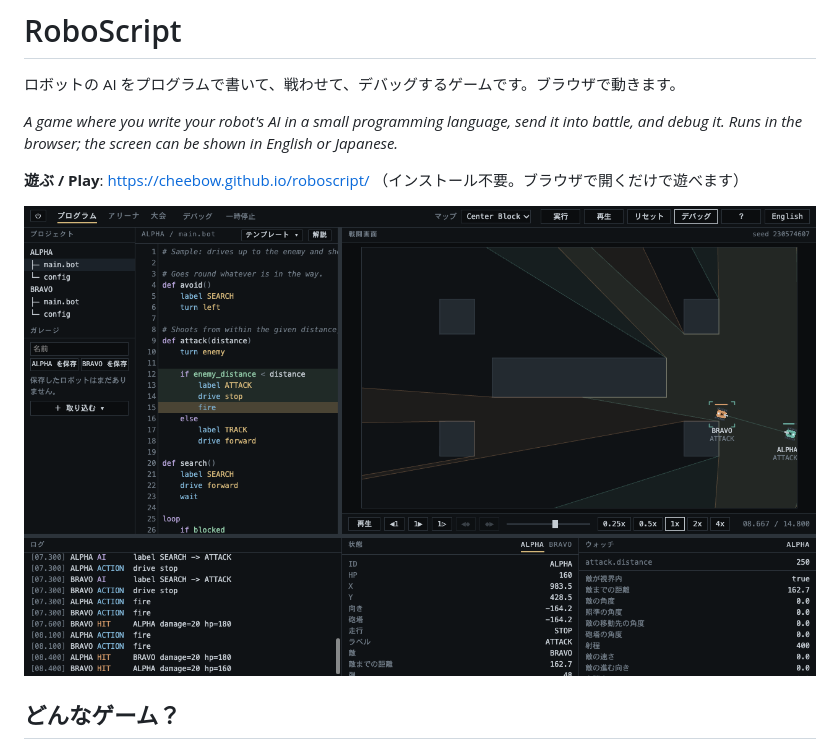
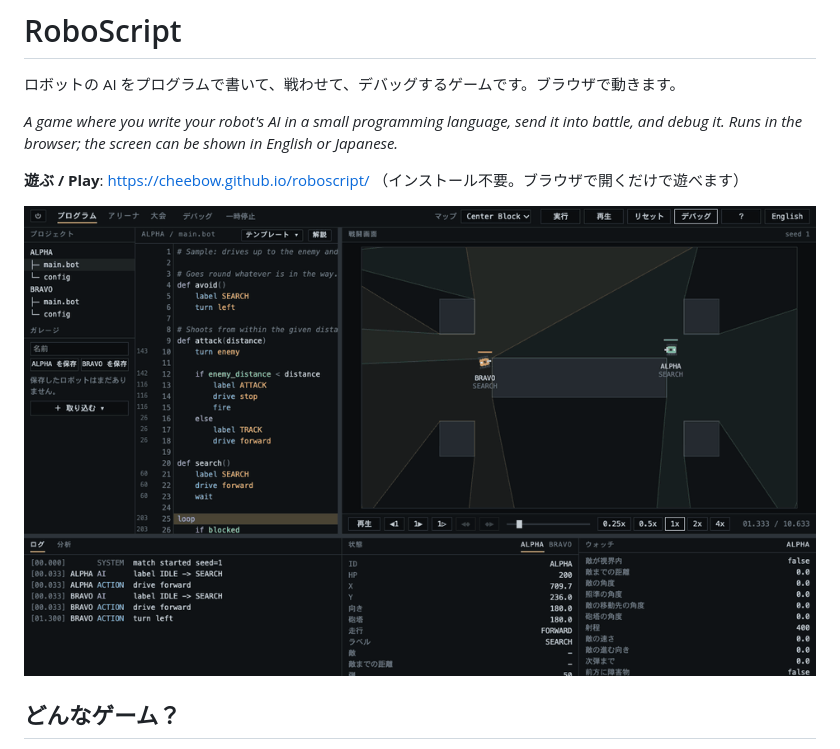
Before and after one commit to cheebow/roboscript, a Markdown page: README.md, the part around the change. Rendered like a GitHub page; pictures changed too: docs/images/debug.gif (added).

Commit message:
README の最初の絵を、デバッグしながら試合を見る GIF にする
Co-Authored-By: Claude Opus 5.5 <noreply@anthropic.com>

```diff
--- a/README.md
+++ b/README.md
@@ -6,7 +6,7 @@
 
 **遊ぶ / Play**: https://cheebow.github.io/roboscript/ （インストール不要。ブラウザで開くだけで遊べます）
 
-![プログラムの画面: コードを 1 行ずつ追いながら、試合を戦闘画面とログ・ウォッチで見る](docs/images/program.png)
+![デバッグ: 試合を再生しながら、ログとウォッチが進む。途中で 1 行ずつ進めると、今の行（黄色）がコードの中を動く](docs/images/debug.gif)
 
 ## どんなゲーム？
 
```
